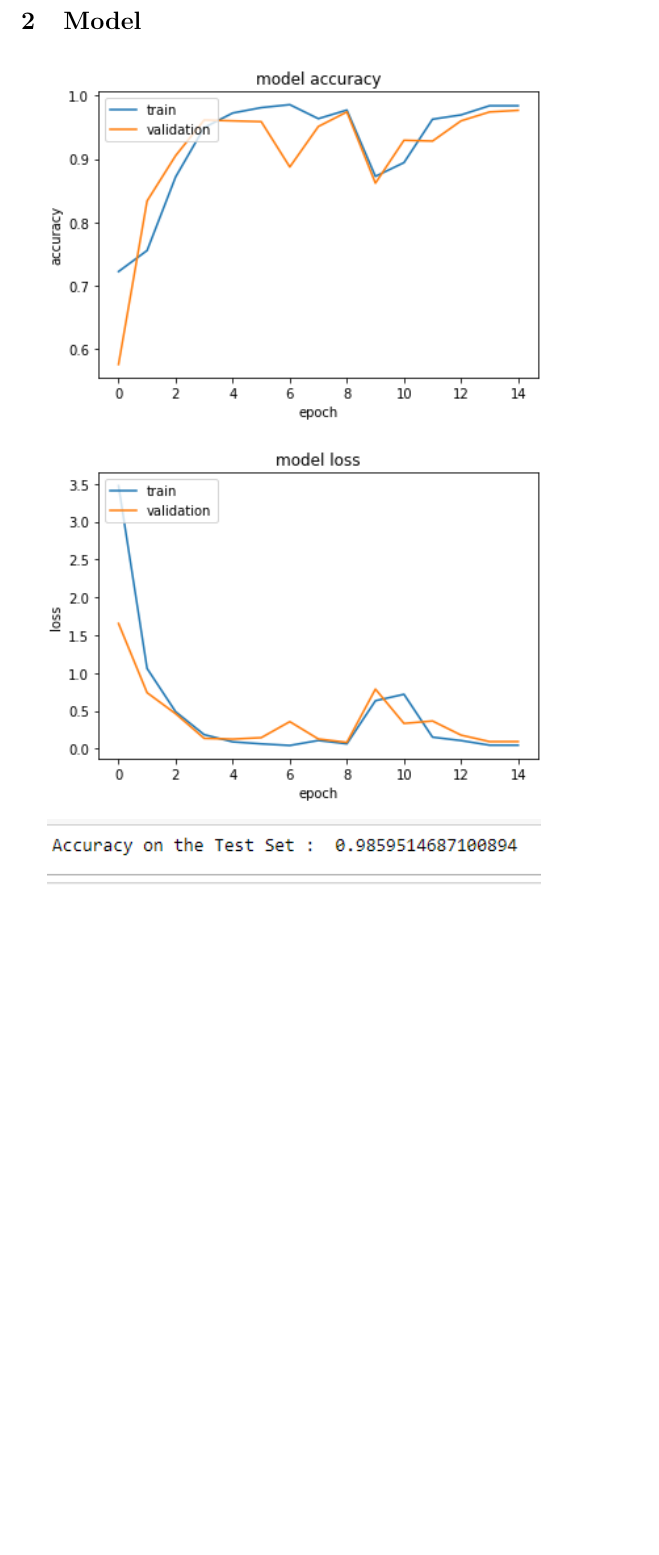
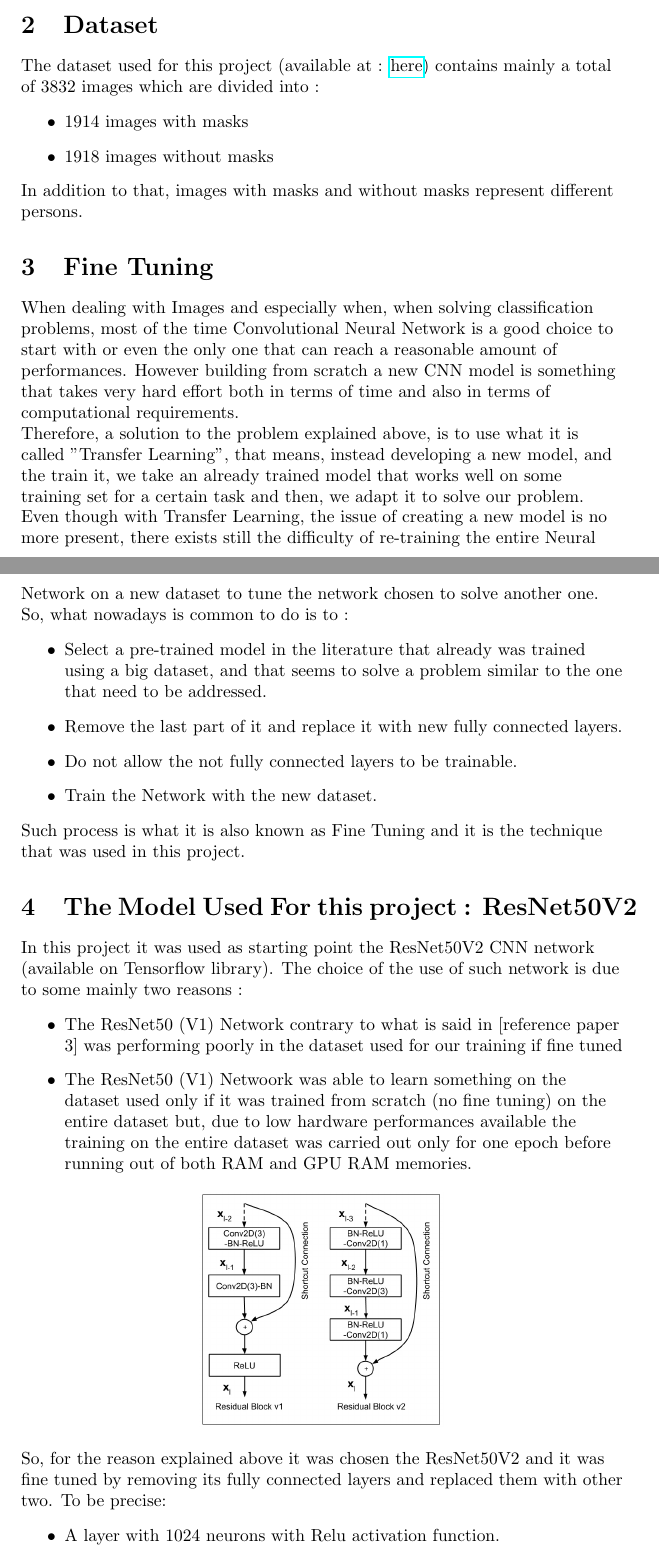
Before and after one commit to caldi99/Artficial-Intelligence, a LaTeX document (Documentation/Latex/IAReport.tex, which reads Documentation/Latex/Sections/dataset.tex, Documentation/Latex/Sections/fineTuning.tex, Documentation/Latex/Sections/model.tex): part of page 2 of 3 before the commit and two parts of pages 1 and 2 of 4 after it, the two joined at a grey line, cut at the place of the change, the shorter picture padded with empty space. Compiled offline with pdfLaTeX.

Commit message:
Latex Modified

```diff
--- a/Documentation/Latex/IAReport.tex
+++ b/Documentation/Latex/IAReport.tex
@@ -1,5 +1,7 @@
 \documentclass[]{article}
 \usepackage{graphicx}
+\usepackage{hyperref}
+
 %opening
 \title{ Report for Artificial Intelligence }
 \author{ Simone D'Antimo, Francesco Caldivezzi, Harjot Singh}
--- /dev/null
+++ b/Documentation/Latex/Sections/dataset.tex
@@ -0,0 +1,11 @@
+\section{Dataset}
+\begin{flushleft}
+
+The dataset used for this project (available at : \href{https://drive.google.com/file/d/1HzrqJLkGG8TUaP1N_QkB7uaf-dtcB35H/view}{here}) contains mainly a total of 3832 images which are divided into :
+\begin{itemize}
+    \item 1914 images with masks
+    \item 1918 images without masks
+\end{itemize}
+
+In addition to that, images with masks and without masks represent different persons.
+\end{flushleft}
--- /dev/null
+++ b/Documentation/Latex/Sections/fineTuning.tex
@@ -0,0 +1,16 @@
+
+\section{Fine Tuning}
+\begin{flushleft}
+
+When dealing with Images and especially when, when solving classification problems, most of the time Convolutional Neural Network is a good choice to start with or even the only one that can reach a reasonable amount of performances. However building from scratch a new CNN model is something that takes very hard effort both in terms of time and also in terms of computational requirements. \\
+Therefore, a solution to the problem explained above, is to use what it is called "Transfer Learning", that means, instead developing a new model, and the train it, we take an already trained model that works well on some training set for a certain task and then, we adapt it to solve our problem. \\
+Even though with Transfer Learning, the issue of creating a new model is no more present, there exists still the difficulty of re-training the entire Neural Network on a new dataset to tune the network chosen to solve another one. So, what nowadays is common to do is to :
+\begin{itemize}
+    \item Select a pre-trained model in the literature that already was trained using a big dataset, and that seems to solve a problem similar to the one that need to be addressed.
+    \item Remove the last part of it and replace it with new fully connected layers.
+    \item Do not allow the not fully connected layers to be trainable.
+    \item Train the Network with the new dataset.
+\end{itemize}
+
+Such process is what it is also known as Fine Tuning and it is the technique that was used in this project.
+\end{flushleft}
--- /dev/null
+++ b/Documentation/Latex/Sections/model.tex
@@ -0,0 +1,16 @@
+\section{The Model Used For this project : ResNet50V2}
+
+\begin{flushleft}
+
+In this project it was used as starting point the ResNet50V2 CNN network (available on Tensorflow library). The choice of the use of such network is due to some mainly two reasons :
+\begin{itemize}
+    \item The ResNet50 (V1) Network contrary to what is said in [reference paper 3] was performing poorly in the dataset used for our training if fine tuned
+    \item The ResNet50 (V1) Netwoork was able to learn something on the dataset used only if it was trained from scratch (no fine tuning) on the entire dataset but, due to low hardware performances available the training on the entire dataset was carried out only for one epoch before running out of both RAM and GPU RAM memories.
+\end{itemize}
+\begin{center}
+\includegraphics[scale = 0.35]{images/RenetVersus.PNG}
+\end{center}
+So, for the reason explained above it was chosen the ResNet50V2 and it was fine tuned by removing its fully connected layers and replaced them with other two. To be precise:
+\begin{itemize}
+    \item A layer with 1024 neurons with Relu activation function.
+    \item A layer with 2 neurons with Sigmoid activation function.
```
Also changed, not shown: Documentation/Latex/Sections/requirements.tex (added, +20 -0 lines), Documentation/Latex/Images/LossAndAccuracy.PNG, Documentation/Latex/Images/ModelUsed.PNG (added), Documentation/Latex/Images/RenetVersus.PNG (added), Documentation/Latex/Images/testAccuracy.PNG, Documentation/Latex/Sections/experimentalResult.tex (renamed from Documentation/Latex/Sections/modelPart.tex), Documentation/Latex/IAReport.tex (7 more changed lines), Documentation/Latex/Sections/model.tex (16 more changed lines), 1 other file.
